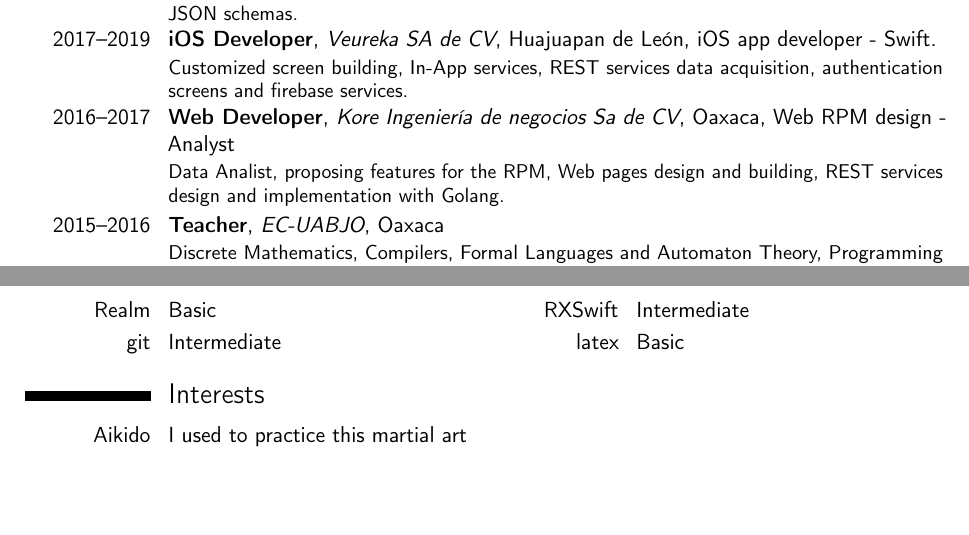
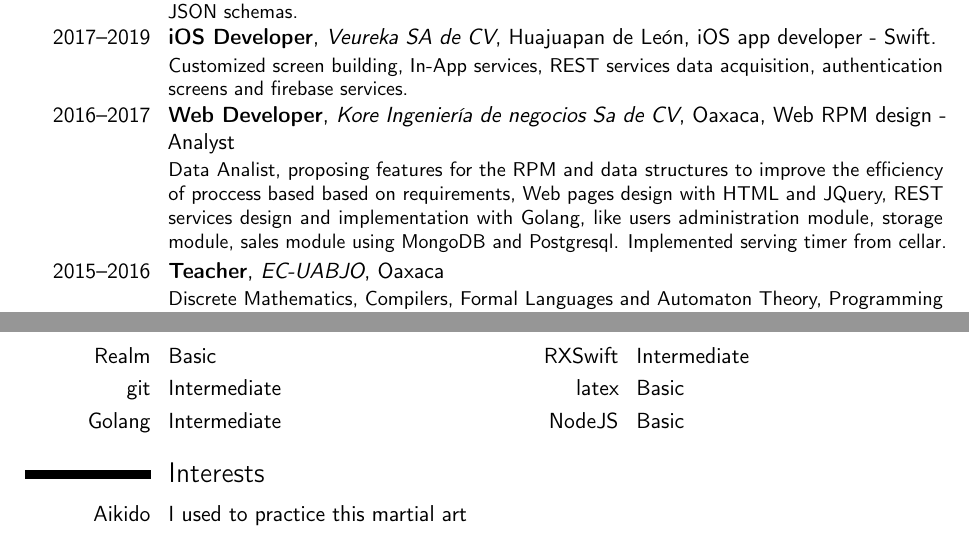
Before and after one commit to LeonardoGomezSosa/cv, a LaTeX CV (GómezSosaLeonardoCV.tex): two parts of pages 1 and 3 of 4 before the commit and two parts of pages 1 and 3 of 3 after it, joined at a grey line, cut so that both start at the same text, the shorter picture padded with empty space. Compiled offline with pdfLaTeX.

Commit message:
Actualización Go

```diff
--- a/GómezSosaLeonardoCV.tex
+++ b/GómezSosaLeonardoCV.tex
@@ -61,7 +61,7 @@ POCs creation, aimed to implement those services into our current project. REST
 In-App services, REST services data acquisition, authentication screens and firebase services.
 }
 \cventry{2016--2017}{Web Developer}{Kore Ingenier\'ia de negocios Sa de CV}{Oaxaca}{Web RPM design - Analyst}{Data Analist, proposing
-features for the RPM, Web pages design and building, REST services design and implementation with Golang.
+features for the RPM and data structures to improve the efficiency of proccess based based on requirements, Web pages design with HTML and JQuery, REST services design and implementation with Golang, like users administration module, storage module, sales module using MongoDB and Postgresql. Implemented serving timer from cellar.
 }
 \cventry{2015--2016}{Teacher}{EC-UABJO}{Oaxaca}{}{Discrete Mathematics, Compilers, Formal Languages and Automaton Theory, Programming Languages, Algorithms.}
 \cventry{2014--2015}{Teacher}{CECyTEO}{Oaxaca}{}{Mathematics, Physics, Computer Networks, Java Development, Technical Support and Computer Equipment Maintenance.}
@@ -96,6 +96,8 @@ features for the RPM, Web pages design and building, REST services design and im
 \cvdoubleitem{HTML}{Intermediate}{Firebase}{Intermediate}
 \cvdoubleitem{Realm}{Basic}{RXSwift}{Intermediate}
 \cvdoubleitem{git}{Intermediate}{latex}{Basic}
+\cvdoubleitem{Golang}{Intermediate}{NodeJS}{Basic}
+
 
 \section{Interests}
 \cvitem{Aikido}{I used to practice this martial art}
```
Also changed, not shown: GómezSosaLeonardoCV.tex (2 more changed lines).
